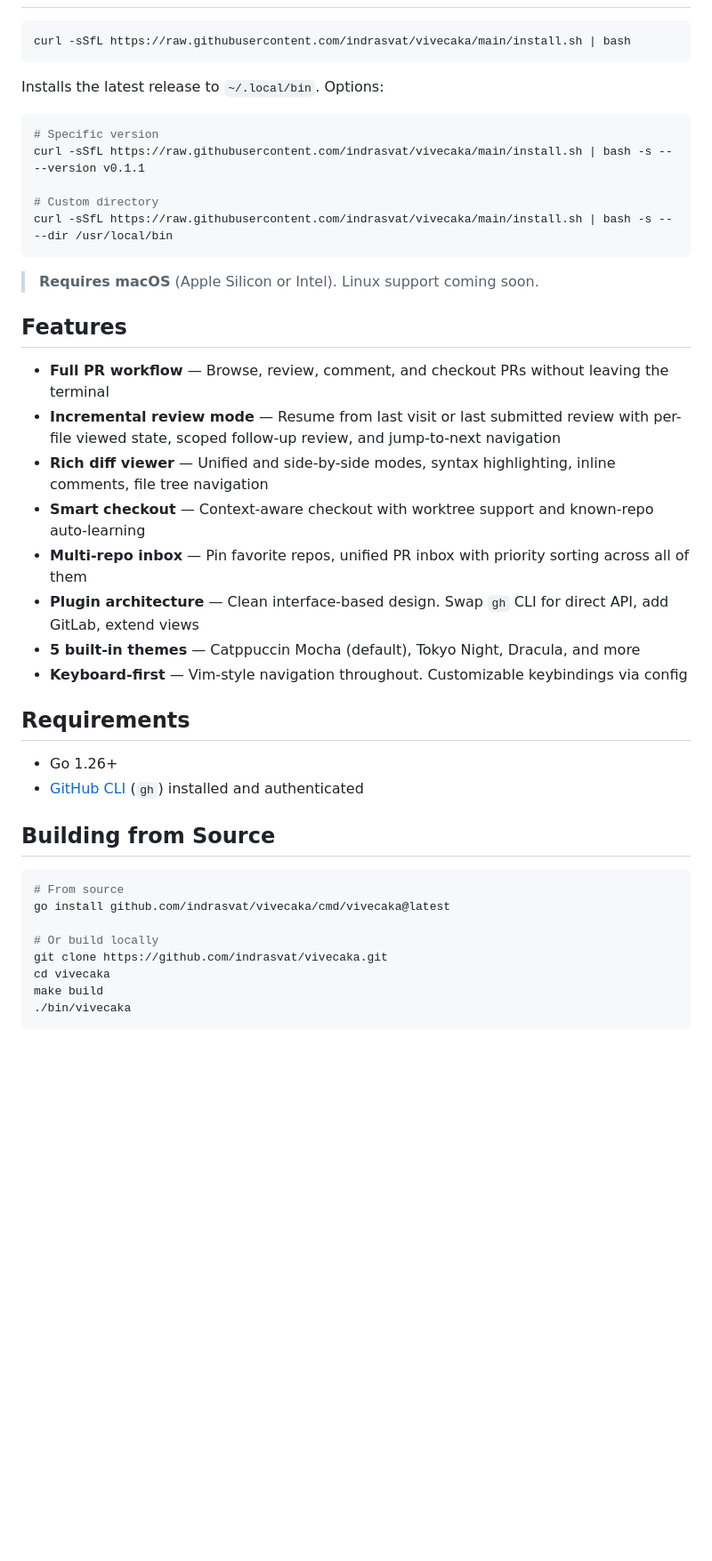
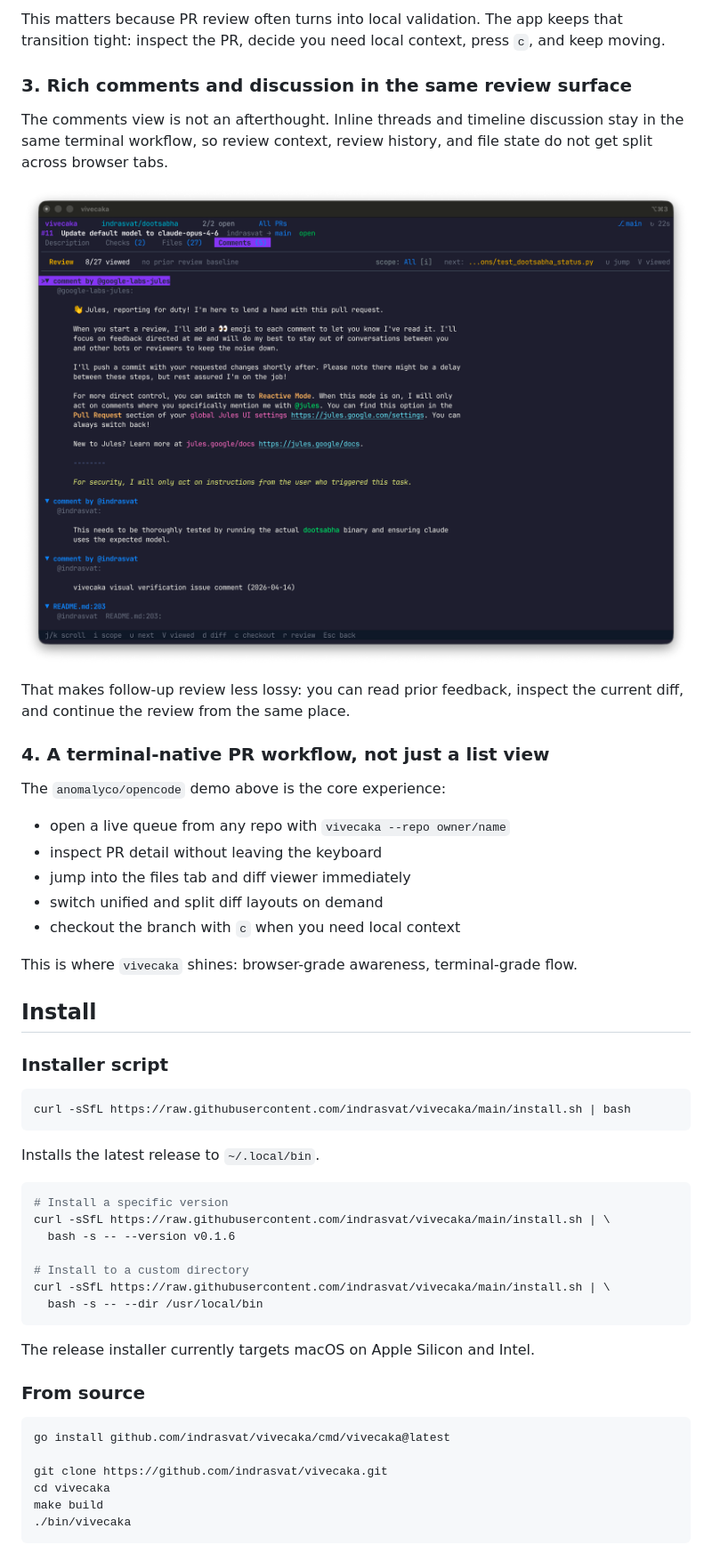
Before and after one commit to indrasvat/vivecaka, a Markdown page: README.md, the part around one of its changes. Shown at 89% size. Rendered like a GitHub page; pictures changed too: assets/dootsabha-comments.png (added); blank space fills up the shorter version.

````diff
--- a/README.md
+++ b/README.md
@@ -16,43 +66,54 @@
+This matters because PR review often turns into local validation. The app keeps that transition tight: inspect the PR, decide you need local context, press `c`, and keep moving.
+
+### 3. Rich comments and discussion in the same review surface
+
+The comments view is not an afterthought. Inline threads and timeline discussion stay in the same terminal workflow, so review context, review history, and file state do not get split across browser tabs.
+
+<p align="center">
+  <img src="assets/dootsabha-comments.png" alt="vivecaka comments view on indrasvat dootsabha" width="960">
+</p>
+
+That makes follow-up review less lossy: you can read prior feedback, inspect the current diff, and continue the review from the same place.
+
+### 4. A terminal-native PR workflow, not just a list view
+
+The `anomalyco/opencode` demo above is the core experience:
+
+- open a live queue from any repo with `vivecaka --repo owner/name`
+- inspect PR detail without leaving the keyboard
+- jump into the files tab and diff viewer immediately
+- switch unified and split diff layouts on demand
+- checkout the branch with `c` when you need local context
+
+This is where `vivecaka` shines: browser-grade awareness, terminal-grade flow.
+
+## Install
+
+### Installer script
 
 ```bash
 curl -sSfL https://raw.githubusercontent.com/indrasvat/vivecaka/main/install.sh | bash
 ```
 
-Installs the latest release to `~/.local/bin`. Options:
+Installs the latest release to `~/.local/bin`.
 
 ```bash
-# Specific version
-curl -sSfL https://raw.githubusercontent.com/indrasvat/vivecaka/main/install.sh | bash -s -- --version v0.1.1
+# Install a specific version
+curl -sSfL https://raw.githubusercontent.com/indrasvat/vivecaka/main/install.sh | \
+  bash -s -- --version v0.1.6
 
-# Custom directory
-curl -sSfL https://raw.githubusercontent.com/indrasvat/vivecaka/main/install.sh | bash -s -- --dir /usr/local/bin
+# Install to a custom directory
+curl -sSfL https://raw.githubusercontent.com/indrasvat/vivecaka/main/install.sh | \
+  bash -s -- --dir /usr/local/bin
 ```
 
-> **Requires macOS** (Apple Silicon or Intel). Linux support coming soon.
+The release installer currently targets macOS on Apple Silicon and Intel.
 
-## Features
-
-- **Full PR workflow** — Browse, review, comment, and checkout PRs without leaving the terminal
-- **Incremental review mode** — Resume from last visit or last submitted review with per-file viewed state, scoped follow-up review, and jump-to-next navigation
-- **Rich diff viewer** — Unified and side-by-side modes, syntax highlighting, inline comments, file tree navigation
-- **Smart checkout** — Context-aware checkout with worktree support and known-repo auto-learning
-- **Multi-repo inbox** — Pin favorite repos, unified PR inbox with priority sorting across all of them
-- **Plugin architecture** — Clean interface-based design. Swap `gh` CLI for direct API, add GitLab, extend views
-- **5 built-in themes** — Catppuccin Mocha (default), Tokyo Night, Dracula, and more
-- **Keyboard-first** — Vim-style navigation throughout. Customizable keybindings via config
-
-## Requirements
-
-- Go 1.26+
-- [GitHub CLI](https://cli.github.com/) (`gh`) installed and authenticated
-
-## Building from Source
+### From source
 
 ```bash
-# From source
 go install github.com/indrasvat/vivecaka/cmd/vivecaka@latest
 
-# Or build locally
 git clone https://github.com/indrasvat/vivecaka.git
 cd vivecaka
 make build
````
Also changed, not shown: other parts of README.md (+194 -95 lines), assets/demo.gif (added), assets/dootsabha-files.png (added), assets/logo.png (added), assets/opencode-clone-dialog.png (added), 4 other files.
